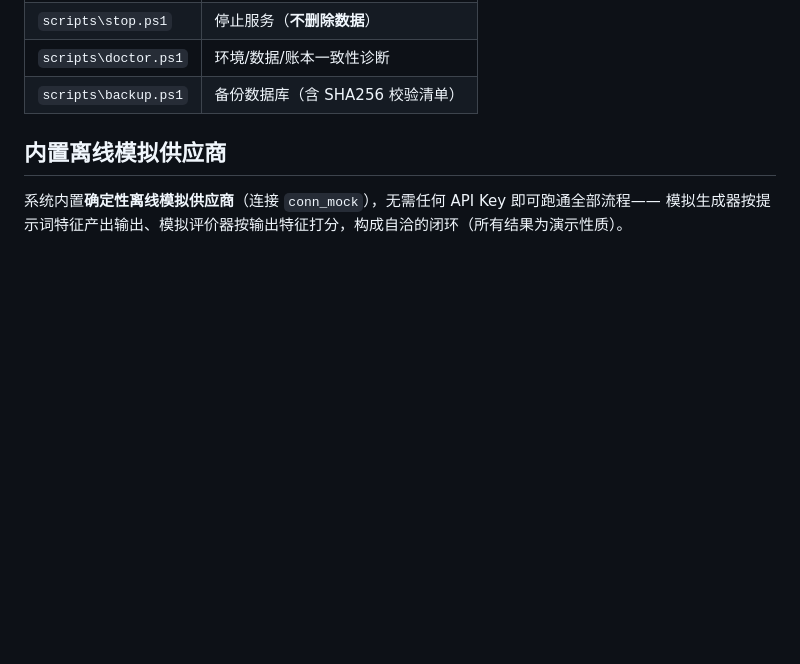
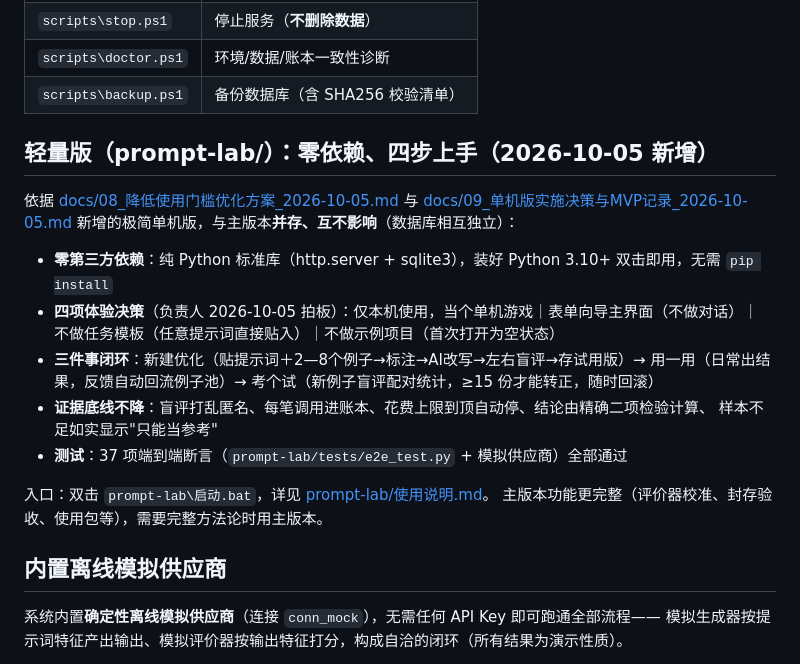
Before and after one commit to fanke52013141-cmd/Prompt-Liberalization, a Markdown page: README.md, the part around the change. Drawn GitHub-style; blank space fills up the shorter version.

Commit message:
docs: README/CHANGELOG v1.5——轻量版入口与更新说明
- README：快速开始后新增「轻量版（prompt-lab/）」一节：零依赖、四项体验决策、
  三件事闭环、证据底线不降、与主版本并存关系
- CHANGELOG：v1.5 条目记录本次新增内容、四项决策原文与 37 项测试结论

```diff
--- a/README.md
+++ b/README.md
@@ -54,6 +54,24 @@ python run_server.py
 | `scripts\stop.ps1` | 停止服务（**不删除数据**） |
 | `scripts\doctor.ps1` | 环境/数据/账本一致性诊断 |
 | `scripts\backup.ps1` | 备份数据库（含 SHA256 校验清单） |
+
+## 轻量版（prompt-lab/）：零依赖、四步上手（2026-10-05 新增）
+
+依据 [docs/08_降低使用门槛优化方案_2026-10-05.md](docs/08_降低使用门槛优化方案_2026-10-05.md) 与
+[docs/09_单机版实施决策与MVP记录_2026-10-05.md](docs/09_单机版实施决策与MVP记录_2026-10-05.md)
+新增的极简单机版，与主版本**并存、互不影响**（数据库相互独立）：
+
+- **零第三方依赖**：纯 Python 标准库（http.server + sqlite3），装好 Python 3.10+ 双击即用，无需 `pip install`
+- **四项体验决策**（负责人 2026-10-05 拍板）：仅本机使用，当个单机游戏｜表单向导主界面（不做对话）｜
+  不做任务模板（任意提示词直接贴入）｜不做示例项目（首次打开为空状态）
+- **三件事闭环**：新建优化（贴提示词＋2—8个例子→标注→AI改写→左右盲评→存试用版）→
+  用一用（日常出结果，反馈自动回流例子池）→ 考个试（新例子盲评配对统计，≥15 份才能转正，随时回滚）
+- **证据底线不降**：盲评打乱匿名、每笔调用进账本、花费上限到顶自动停、结论由精确二项检验计算、
+  样本不足如实显示"只能当参考"
+- **测试**：37 项端到端断言（`prompt-lab/tests/e2e_test.py` + 模拟供应商）全部通过
+
+入口：双击 `prompt-lab\启动.bat`，详见 [prompt-lab/使用说明.md](prompt-lab/使用说明.md)。
+主版本功能更完整（评价器校准、封存验收、使用包等），需要完整方法论时用主版本。
 
 ## 内置离线模拟供应商
 
```
Also changed, not shown: CHANGELOG.md (+25 -0 lines).
